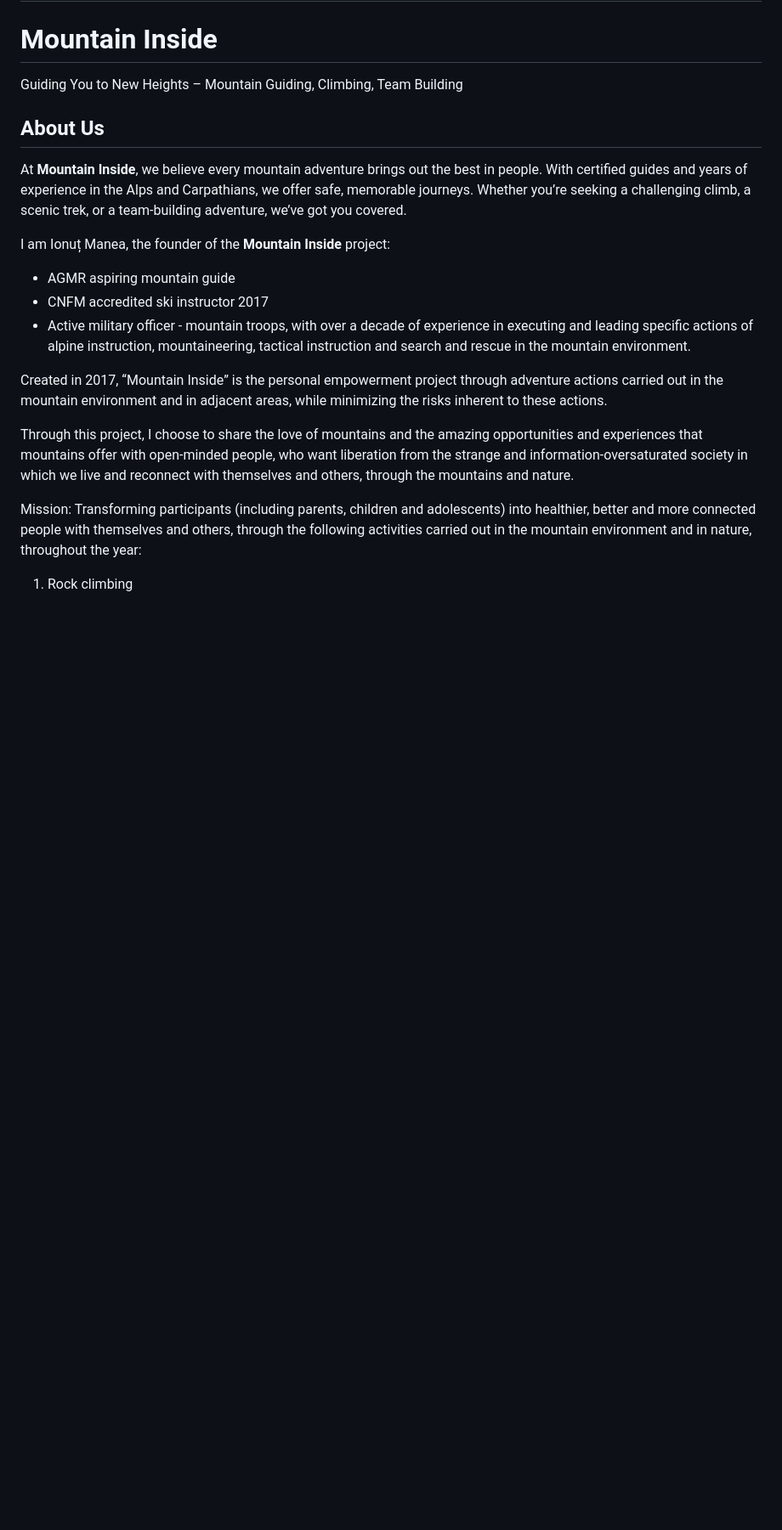
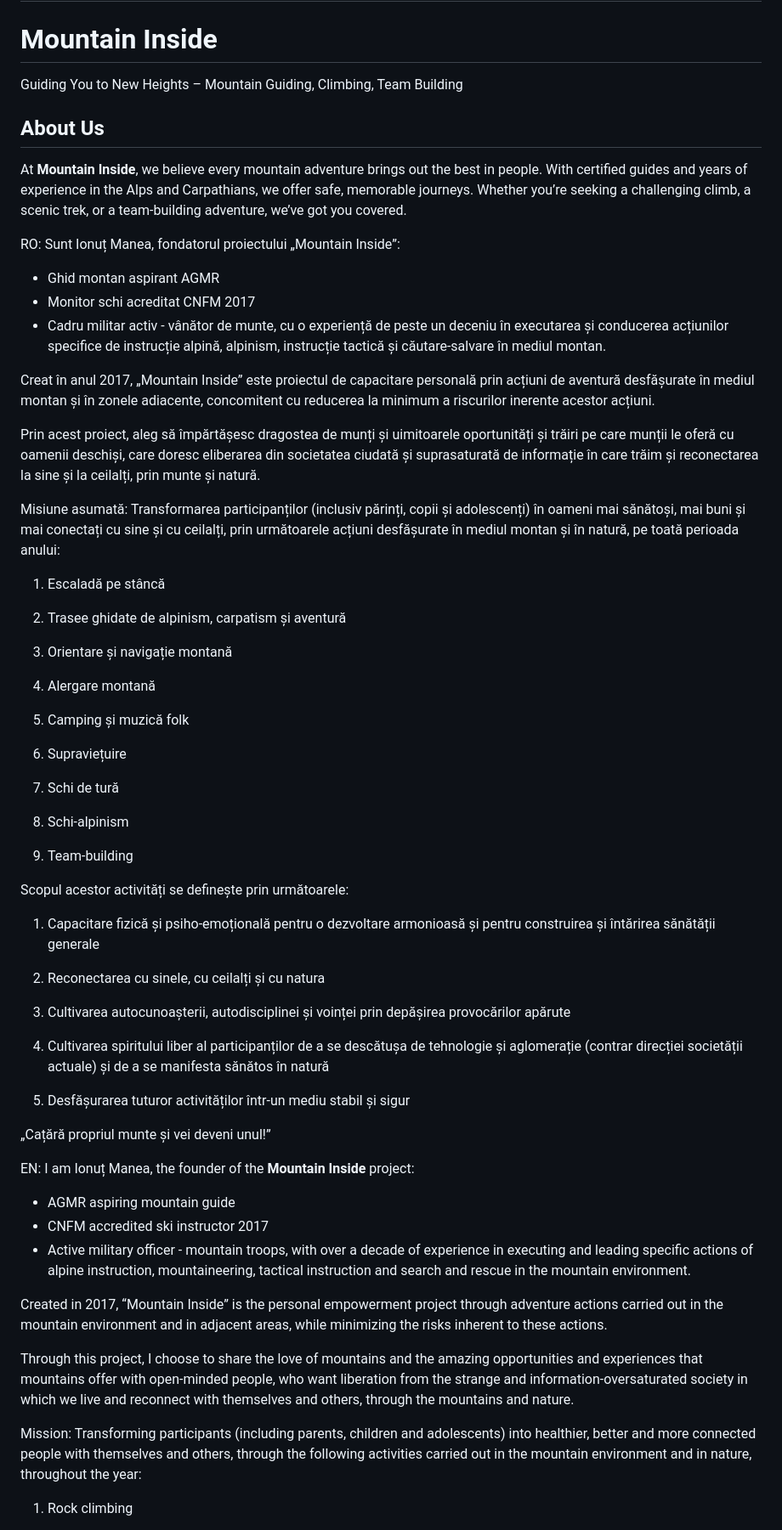
Before and after one commit to mountaininside1/mountain-guide, a Markdown page: README.md, the part around the change. Shown: that part at 85% size. Drawn GitHub-style; blank space fills up the shorter version.

```diff
--- a/README.md
+++ b/README.md
@@ -77,6 +77,52 @@
       With certified guides and years of experience in the Alps and Carpathians, we offer safe, memorable journeys.
       Whether you’re seeking a challenging climb, a scenic trek, or a team-building adventure, we’ve got you covered.
 
+RO:
+Sunt Ionuț Manea, fondatorul proiectului „Mountain Inside”:
+- Ghid montan aspirant AGMR
+- Monitor schi acreditat CNFM 2017
+- Cadru militar activ - vânător de munte, cu o experiență de peste un deceniu în executarea și conducerea acțiunilor specifice de instrucție alpină, alpinism, instrucție tactică și căutare-salvare în mediul montan.
+
+Creat în anul 2017, „Mountain Inside” este proiectul de capacitare personală prin acțiuni de aventură desfășurate în mediul montan și în zonele adiacente, concomitent cu reducerea la minimum a riscurilor inerente acestor acțiuni.
+
+Prin acest proiect, aleg să împărtășesc dragostea de munți și uimitoarele oportunități și trăiri pe care munții le oferă cu oamenii deschiși, care doresc eliberarea din societatea ciudată și suprasaturată de informație în care trăim și reconectarea la sine și la ceilalți, prin munte și natură.
+
+Misiune asumată:
+Transformarea participanților (inclusiv părinți, copii și adolescenți) în oameni mai sănătoși, mai buni și mai conectați cu sine și cu ceilalți, prin următoarele acțiuni desfășurate în mediul montan și în natură, pe toată perioada anului:
+
+1. Escaladă pe stâncă
+
+2. Trasee ghidate de alpinism, carpatism și aventură
+
+3. Orientare și navigație montană
+
+4. Alergare montană
+
+5. Camping și muzică folk
+
+6. Supraviețuire
+
+7. Schi de tură
+
+8. Schi-alpinism
+
+9. Team-building
+
+Scopul acestor activități se definește prin următoarele:
+
+1. Capacitare fizică și psiho-emoțională pentru o dezvoltare armonioasă și pentru construirea și întărirea sănătății generale
+
+2. Reconectarea cu sinele, cu ceilalți și cu natura
+
+3. Cultivarea autocunoașterii, autodisciplinei și voinței prin depășirea provocărilor apărute
+
+4. Cultivarea spiritului liber al participanților de a se descătușa de tehnologie și aglomerație (contrar direcției societății actuale) și de a se manifesta sănătos în natură
+
+5. Desfășurarea tuturor activităților într-un mediu stabil și sigur
+
+„Cațără propriul munte și vei deveni unul!”
+
+EN:
 I am Ionuț Manea, the founder of the <strong>Mountain Inside</strong> project:
 - AGMR aspiring mountain guide
 - CNFM accredited ski instructor 2017
```
